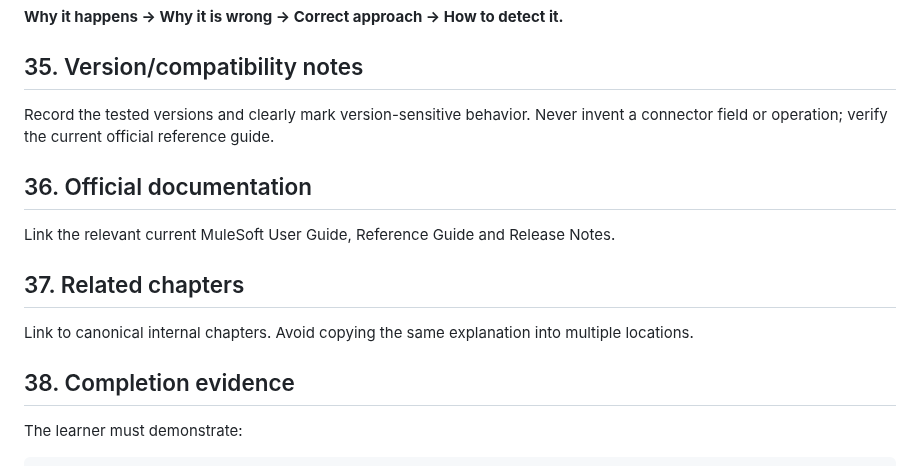
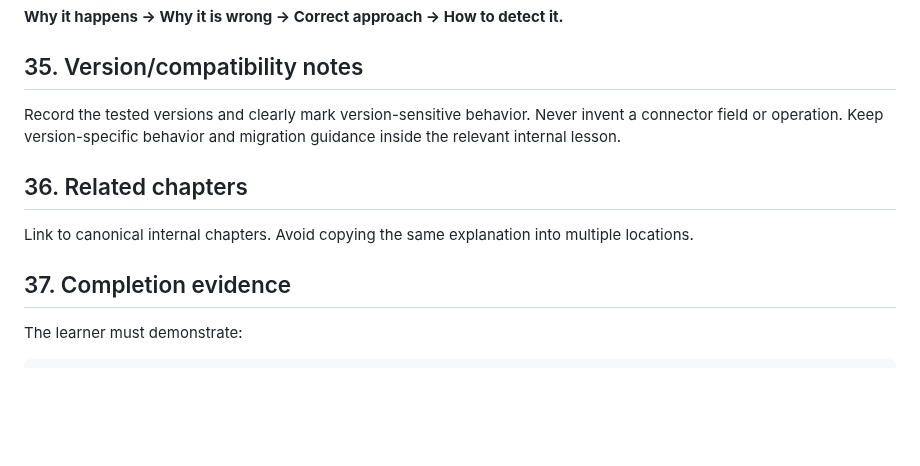
Before and after one commit to Narsing-s/mulesoft-end-to-end-guide, a Markdown page: 53-End-to-End-Study-Path/LESSON-TEMPLATE.md, the part around the change. GitHub-like rendering; blank space fills up the shorter version.

Commit message:
Remove external documentation section from lesson template

```diff
--- a/53-End-to-End-Study-Path/LESSON-TEMPLATE.md
+++ b/53-End-to-End-Study-Path/LESSON-TEMPLATE.md
@@ -374,17 +374,13 @@ For each mistake explain:
 
 ## 35. Version/compatibility notes
 
-Record the tested versions and clearly mark version-sensitive behavior. Never invent a connector field or operation; verify the current official reference guide.
+Record the tested versions and clearly mark version-sensitive behavior. Never invent a connector field or operation. Keep version-specific behavior and migration guidance inside the relevant internal lesson.
 
-## 36. Official documentation
-
-Link the relevant current MuleSoft User Guide, Reference Guide and Release Notes.
-
-## 37. Related chapters
+## 36. Related chapters
 
 Link to canonical internal chapters. Avoid copying the same explanation into multiple locations.
 
-## 38. Completion evidence
+## 37. Completion evidence
 
 The learner must demonstrate:
 
```
